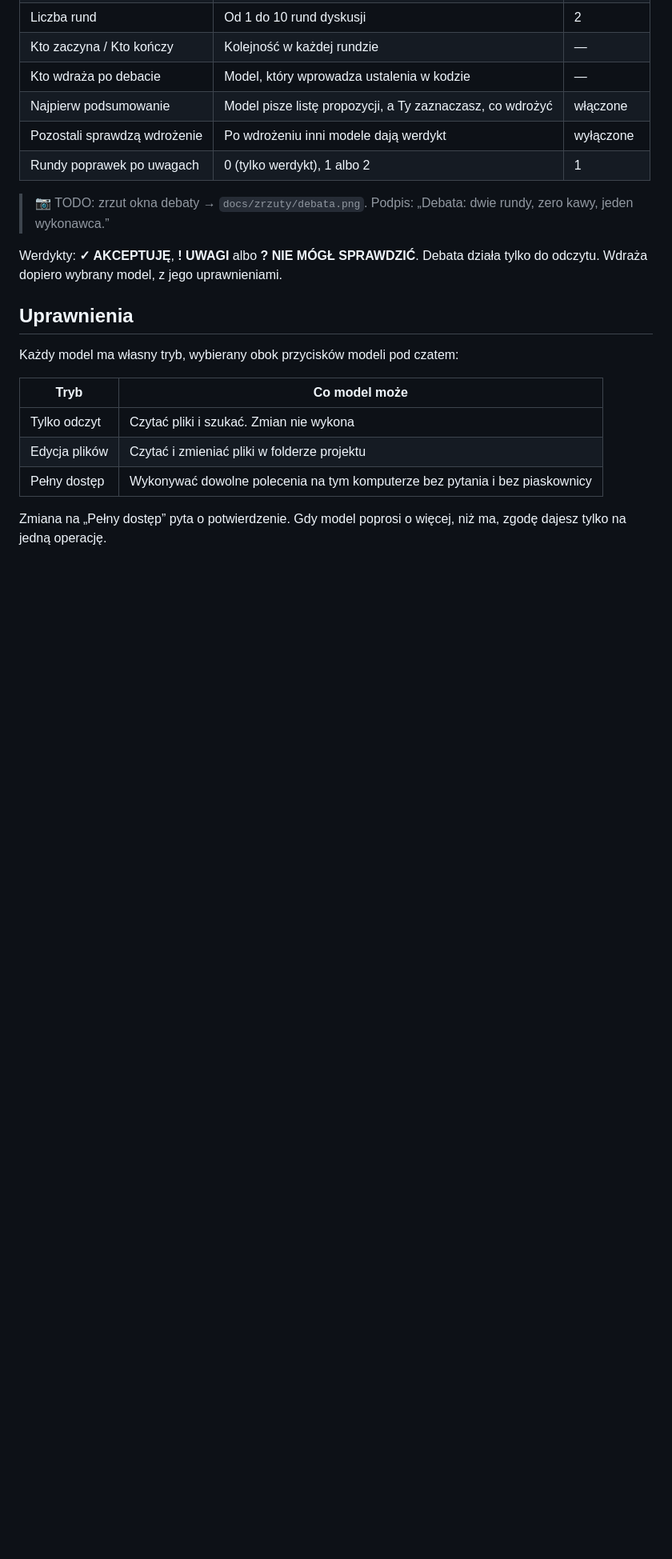
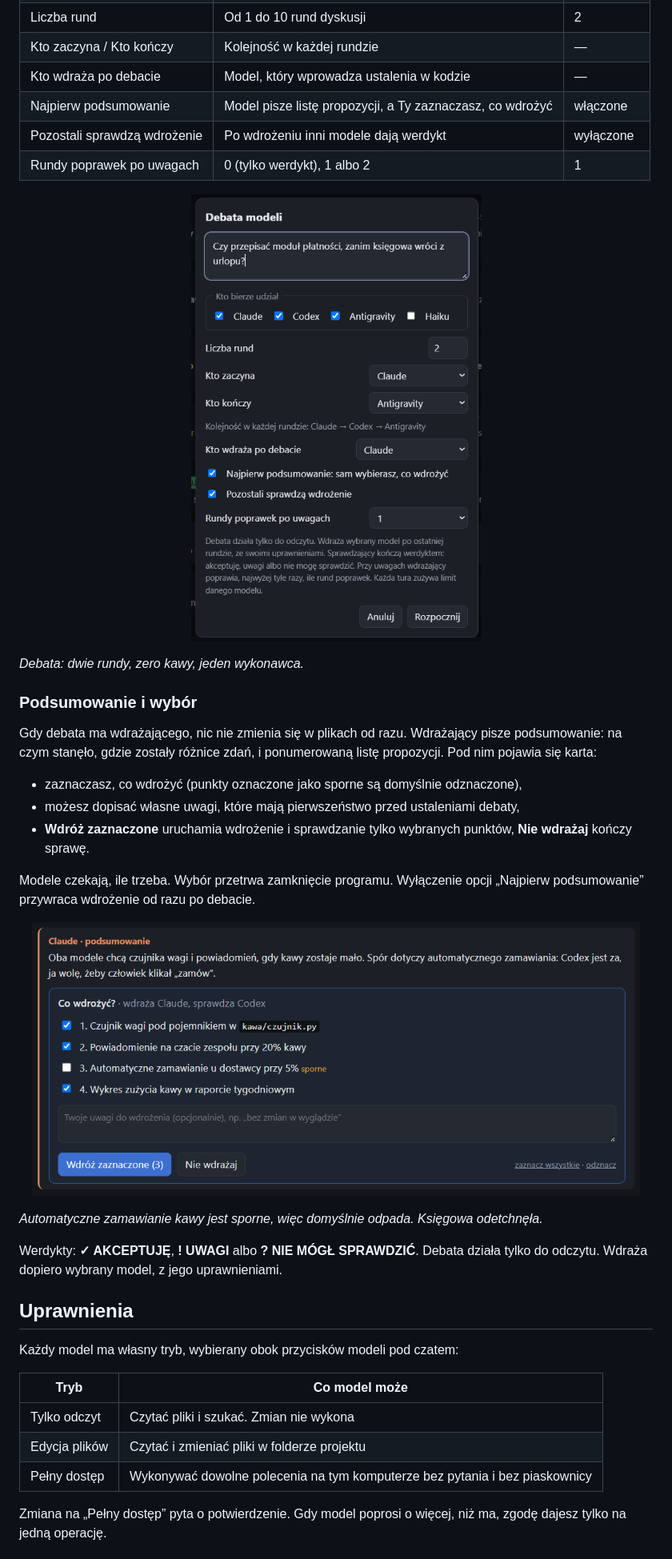
Before and after one commit to k0dixPL/TrybunAI, a Markdown page: README.md, the part around one of its changes. Shown at 80% size. Rendered like a GitHub page; pictures changed too: docs/zrzuty/debata.png (added), docs/zrzuty/podsumowanie.png (added); blank space fills up the shorter version.

Commit message:
1.0.28: nowe zrzuty i opis funkcji w README, poprawki pol liczbowych, O programie i paska
Co-Authored-By: Claude Opus 5.5 <noreply@anthropic.com>

```diff
--- a/README.md
+++ b/README.md
@@ -176,7 +181,23 @@ Przycisk **Debata** otwiera okno z tymi opcjami:
 | Pozostali sprawdzą wdrożenie | Po wdrożeniu inni modele dają werdykt | wyłączone |
 | Rundy poprawek po uwagach | 0 (tylko werdykt), 1 albo 2 | 1 |
 
-> 📷 TODO: zrzut okna debaty → `docs/zrzuty/debata.png`. Podpis: „Debata: dwie rundy, zero kawy, jeden wykonawca.”
+<p align="center"><img src="docs/zrzuty/debata.png" width="400" alt="Okno debaty: temat, uczestnicy, rundy, kto wdraża, podsumowanie i sprawdzanie"></p>
+
+*Debata: dwie rundy, zero kawy, jeden wykonawca.*
+
+### Podsumowanie i wybór
+
+Gdy debata ma wdrażającego, nic nie zmienia się w plikach od razu. Wdrażający pisze podsumowanie: na czym stanęło, gdzie zostały różnice zdań, i ponumerowaną listę propozycji. Pod nim pojawia się karta:
+
+- zaznaczasz, co wdrożyć (punkty oznaczone jako sporne są domyślnie odznaczone),
+- możesz dopisać własne uwagi, które mają pierwszeństwo przed ustaleniami debaty,
+- **Wdróż zaznaczone** uruchamia wdrożenie i sprawdzanie tylko wybranych punktów, **Nie wdrażaj** kończy sprawę.
+
+Modele czekają, ile trzeba. Wybór przetrwa zamknięcie programu. Wyłączenie opcji „Najpierw podsumowanie” przywraca wdrożenie od razu po debacie.
+
+<p align="center"><img src="docs/zrzuty/podsumowanie.png" width="760" alt="Podsumowanie debaty z kartą wyboru propozycji do wdrożenia"></p>
+
+*Automatyczne zamawianie kawy jest sporne, więc domyślnie odpada. Księgowa odetchnęła.*
 
 Werdykty: **✓ AKCEPTUJĘ**, **! UWAGI** albo **? NIE MÓGŁ SPRAWDZIĆ**. Debata działa tylko do odczytu. Wdraża dopiero wybrany model, z jego uprawnieniami.
 
```
Also changed, not shown: other parts of README.md (+14 -8 lines), CHANGELOG.md (+10 -0 lines), docs/screenshot.png, docs/statystyki.png, docs/zrzuty/o-programie.png (added), docs/zrzuty/ustawienia-modele.png (added), 2 other files.
